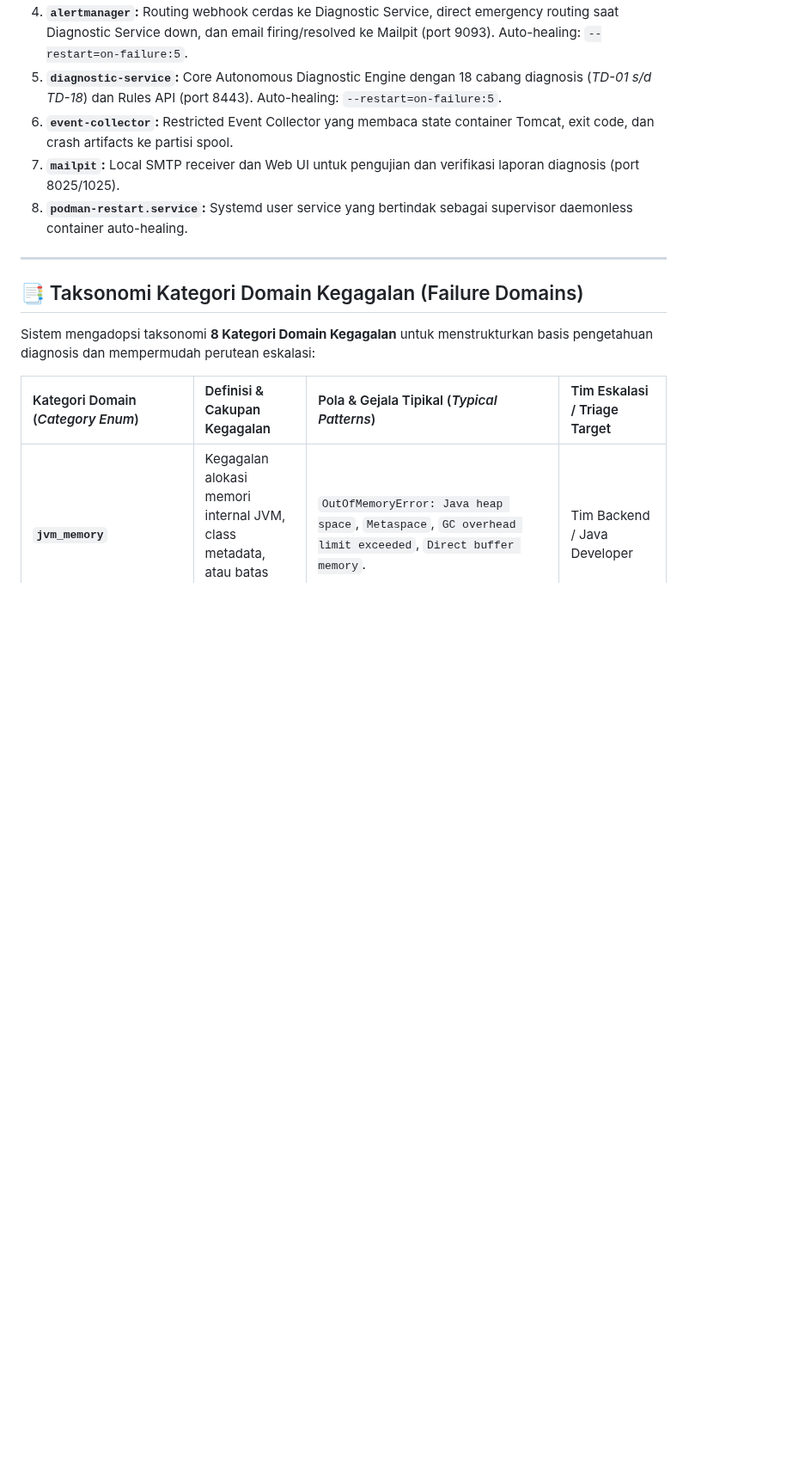
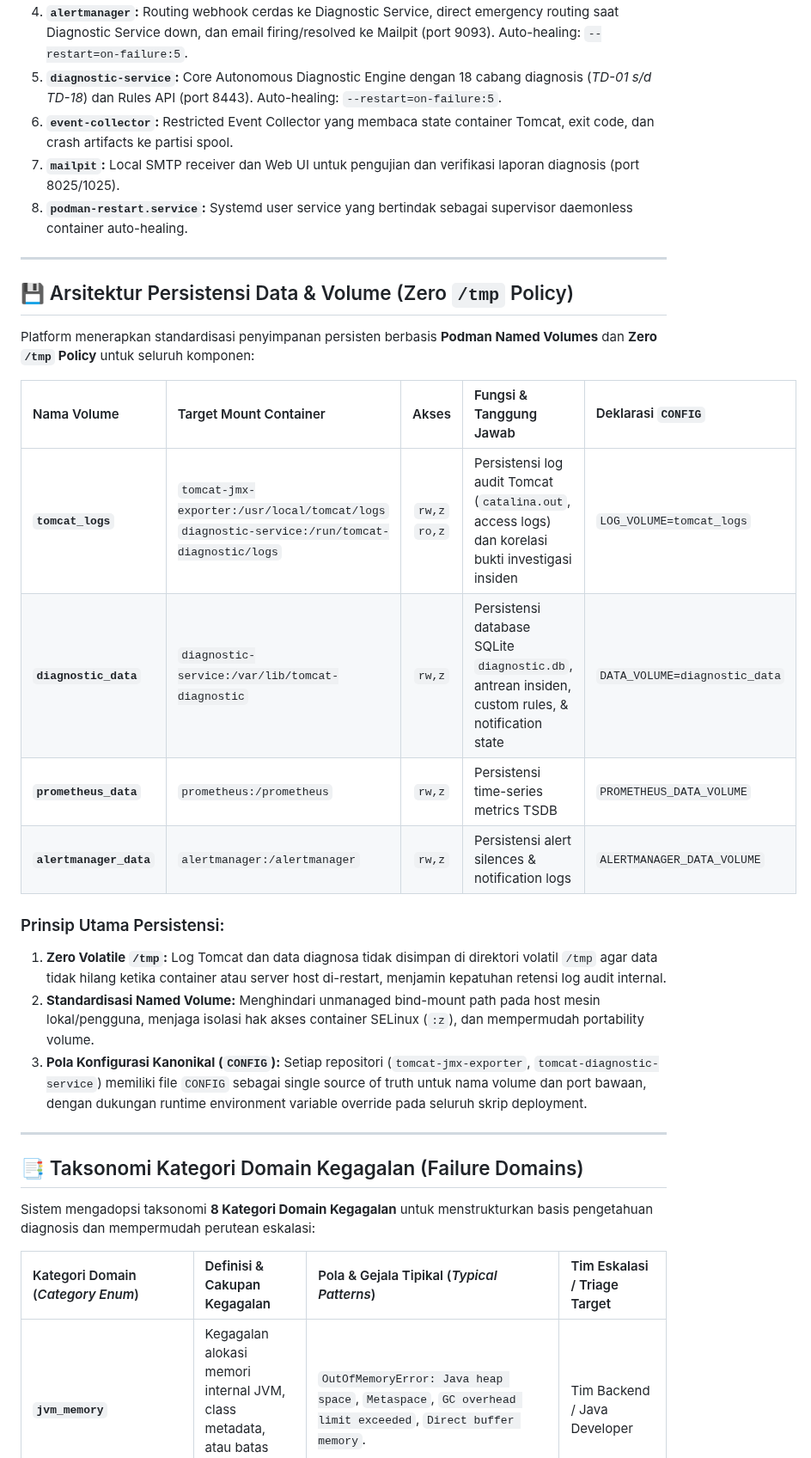
Before and after one commit to edkas07-oss/tomcat-monitoring, a Markdown page: README.md, the part around the change. Shown at 86% size. Rendered like a GitHub page; blank space fills up the shorter version.

Commit message:
docs(readme): document persistent named volume architecture and CONFIG standards

```diff
--- a/README.md
+++ b/README.md
@@ -50,6 +50,24 @@ flowchart TD
 6. **`event-collector`:** Restricted Event Collector yang membaca state container Tomcat, exit code, dan crash artifacts ke partisi spool.
 7. **`mailpit`:** Local SMTP receiver dan Web UI untuk pengujian dan verifikasi laporan diagnosis (port 8025/1025).
 8. **`podman-restart.service`:** Systemd user service yang bertindak sebagai supervisor daemonless container auto-healing.
+
+---
+
+## 💾 Arsitektur Persistensi Data & Volume (Zero `/tmp` Policy)
+
+Platform menerapkan standardisasi penyimpanan persisten berbasis **Podman Named Volumes** dan **Zero `/tmp` Policy** untuk seluruh komponen:
+
+| Nama Volume | Target Mount Container | Akses | Fungsi & Tanggung Jawab | Deklarasi `CONFIG` |
+| :--- | :--- | :---: | :--- | :--- |
+| **`tomcat_logs`** | `tomcat-jmx-exporter:/usr/local/tomcat/logs`<br/>`diagnostic-service:/run/tomcat-diagnostic/logs` | `rw,z`<br/>`ro,z` | Persistensi log audit Tomcat (`catalina.out`, access logs) dan korelasi bukti investigasi insiden | `LOG_VOLUME=tomcat_logs` |
+| **`diagnostic_data`** | `diagnostic-service:/var/lib/tomcat-diagnostic` | `rw,z` | Persistensi database SQLite `diagnostic.db`, antrean insiden, custom rules, & notification state | `DATA_VOLUME=diagnostic_data` |
+| **`prometheus_data`** | `prometheus:/prometheus` | `rw,z` | Persistensi time-series metrics TSDB | `PROMETHEUS_DATA_VOLUME` |
+| **`alertmanager_data`** | `alertmanager:/alertmanager` | `rw,z` | Persistensi alert silences & notification logs | `ALERTMANAGER_DATA_VOLUME` |
+
+### Prinsip Utama Persistensi:
+1. **Zero Volatile `/tmp`:** Log Tomcat dan data diagnosa tidak disimpan di direktori volatil `/tmp` agar data tidak hilang ketika container atau server host di-restart, menjamin kepatuhan retensi log audit internal.
+2. **Standardisasi Named Volume:** Menghindari unmanaged bind-mount path pada host mesin lokal/pengguna, menjaga isolasi hak akses container SELinux (`:z`), dan mempermudah portability volume.
+3. **Pola Konfigurasi Kanonikal (`CONFIG`):** Setiap repositori (`tomcat-jmx-exporter`, `tomcat-diagnostic-service`) memiliki file `CONFIG` sebagai single source of truth untuk nama volume dan port bawaan, dengan dukungan runtime environment variable override pada seluruh skrip deployment.
 
 ---
 
```
